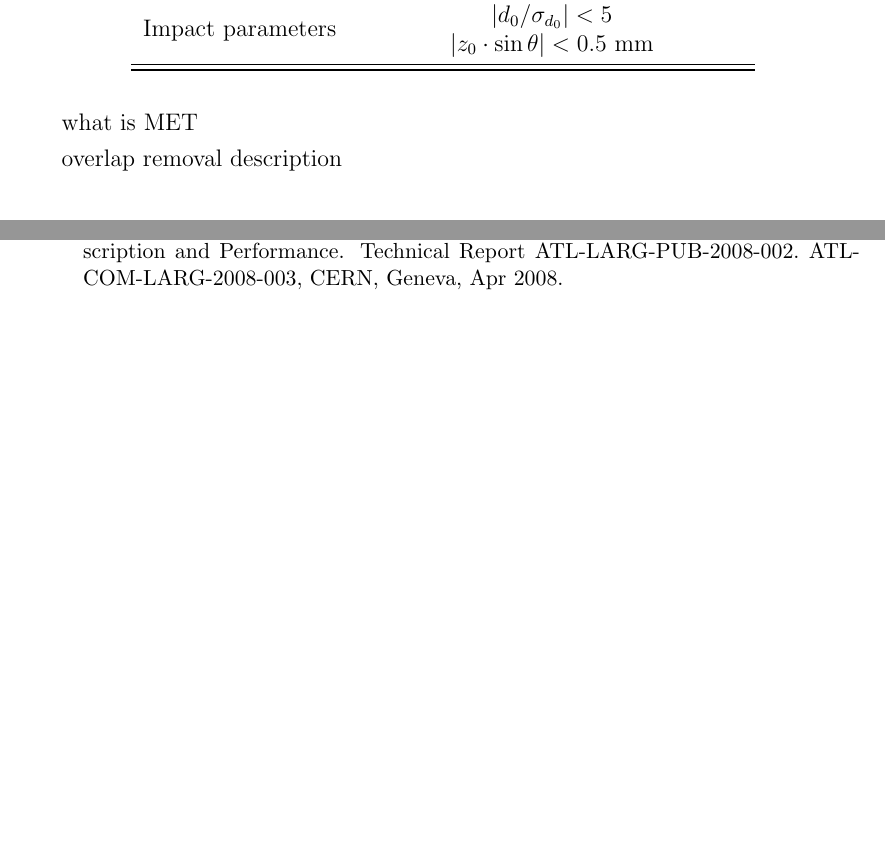
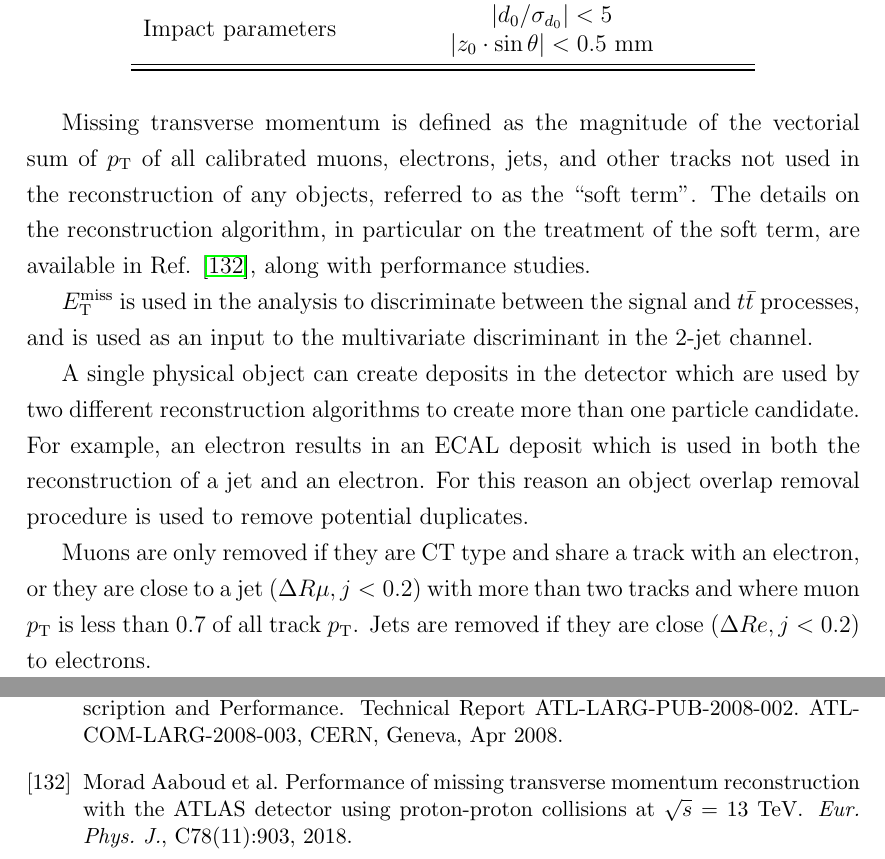
Before and after one commit to mzgubic/thesis, a LaTeX thesis (Hmumu.tex, which reads chapters/hmumu.tex): two parts of pages 68 and 80 of 80 before the commit and two parts of pages 68 and 81 of 81 after it, joined at a grey line, cut so that both start at the same text, the shorter picture padded with empty space. Compiled offline with pdfLaTeX.

Commit message:
add met and overlap removal

```diff
--- a/chapters/hmumu.tex
+++ b/chapters/hmumu.tex
@@ -530,10 +530,29 @@ Quality        & Not "BADCLUSELECTRON" \\
 \end{tabular}
 \end{table}
 
-what is MET
+Missing transverse momentum is defined as the magnitude of the vectorial
+sum of $\pt$ of all calibrated muons, electrons, jets, and other tracks
+not used in the reconstruction of any objects, referred to as the ``soft
+term". The details on the reconstruction algorithm, in particular on the
+treatment of the soft term, are available in Ref. \cite{Aaboud:2018tkc},
+along with performance studies.
 
-overlap removal description
+$\met$ is used in the analysis to discriminate between the signal and
+$\ttbar$ processes, and is used as an input to the multivariate
+discriminant in the 2-jet channel.
 
+A single physical object can create deposits in the detector which are
+used by two different reconstruction algorithms to create more than
+one particle candidate. For example, an electron results in an ECAL
+deposit which is used in both the reconstruction of a jet and an
+electron. For this reason an object overlap removal procedure is used
+to remove potential duplicates.
+
+Muons are only removed if they are CT type and share a track with an
+electron, or they are close to a jet ($\Delta R {\mu, j} < 0.2$) with more
+than two tracks and where muon $\pt$ is less than 0.7 of all track $\pt$.
+Jets are removed if they are close ($\Delta R {e, j} < 0.2$) to
+electrons.
 
 \section{Event selection}
 
```
